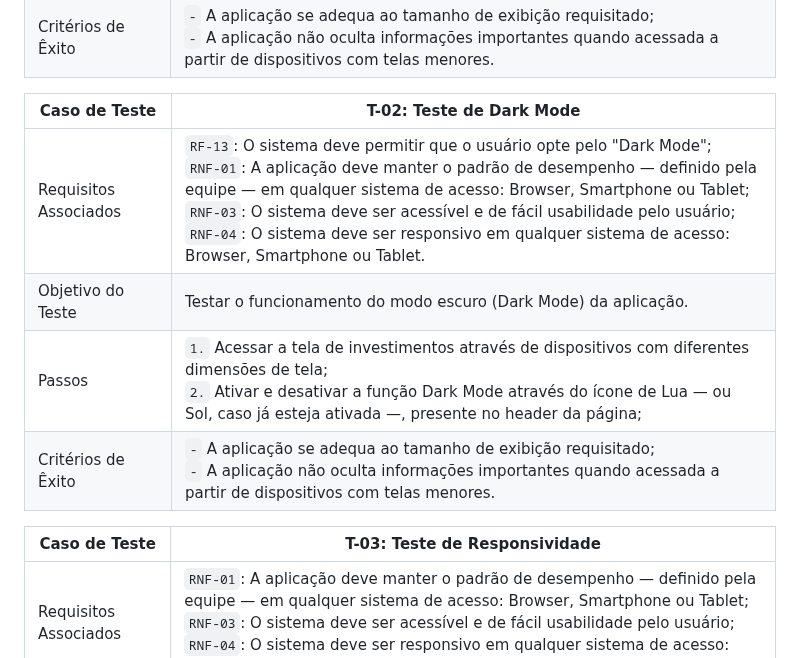
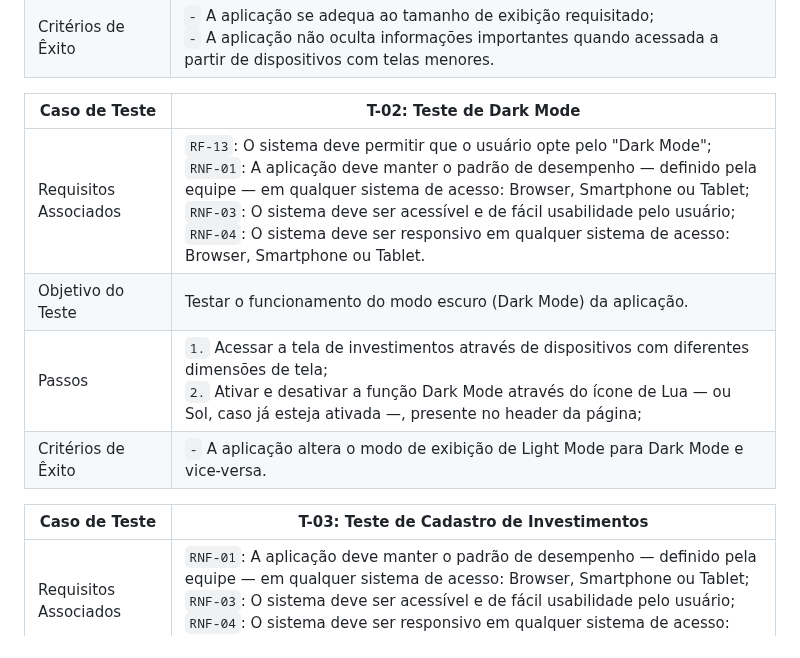
Before and after one commit to ICEI-PUC-Minas-PMV-ADS/pmv-ads-2023-1-e1-proj-web-t3-pmv-ads-2023-1-e1-proj-web-t3-g1, a Markdown page: docs/08-Plano de Testes de Software.md, the part around one of its changes. Rendered like a GitHub page.

```diff
--- a/docs/08-Plano de Testes de Software.md
+++ b/docs/08-Plano de Testes de Software.md
@@ -15,14 +15,14 @@ Os testes funcionais a serem realizados na aplicação estão descritos a seguir
 | Passos | `1.` Acessar a tela de investimentos através de dispositivos com diferentes dimensões de tela; |
 | Critérios de Êxito | `-` A aplicação se adequa ao tamanho de exibição requisitado; <br> `-` A aplicação não oculta informações importantes quando acessada a partir de dispositivos com telas menores. |
 
-| Caso de Teste | T-02: Teste de Dark Mode   |
+| Caso de Teste | **T-02: Teste de Dark Mode**   |
 |---|---|
 | Requisitos Associados | `RF-13`: O sistema deve permitir que o usuário opte pelo "Dark Mode"; <br> `RNF-01`: A aplicação deve manter o padrão de desempenho — definido pela equipe — em qualquer sistema de acesso: Browser, Smartphone ou Tablet; <br> `RNF-03`:  O sistema deve ser acessível e de fácil usabilidade pelo usuário; <br> `RNF-04`: O sistema deve ser responsivo em qualquer sistema de acesso: Browser, Smartphone ou Tablet. |
 | Objetivo do Teste | Testar o funcionamento do modo escuro (Dark Mode) da aplicação. |
 | Passos | `1.` Acessar a tela de investimentos através de dispositivos com diferentes dimensões de tela; <br> `2.` Ativar e desativar a função Dark Mode através do ícone de Lua — ou Sol, caso já esteja ativada —, presente no header da página; |
-| Critérios de Êxito | `-` A aplicação se adequa ao tamanho de exibição requisitado; <br> `-` A aplicação não oculta informações importantes quando acessada a partir de dispositivos com telas menores. |
+| Critérios de Êxito | `-` A aplicação altera o modo de exibição de Light Mode para Dark Mode e vice-versa. |
 
-| Caso de Teste | T-03: Teste de Responsividade   |
+| Caso de Teste | **T-03: Teste de Cadastro de Investimentos**  |
 |---|---|
 | Requisitos Associados | `RNF-01`: A aplicação deve manter o padrão de desempenho — definido pela equipe — em qualquer sistema de acesso: Browser, Smartphone ou Tablet; <br> `RNF-03`:  O sistema deve ser acessível e de fácil usabilidade pelo usuário; <br> `RNF-04`: O sistema deve ser responsivo em qualquer sistema de acesso: Browser, Smartphone ou Tablet. |
 | Objetivo do Teste | Verificar a acessibilidade da aplicação e seu comportamento em dispositivos de diferentes tipos e tamanhos. |
```
Also changed, not shown: other parts of docs/08-Plano de Testes de Software.md (+1 -1 lines).
